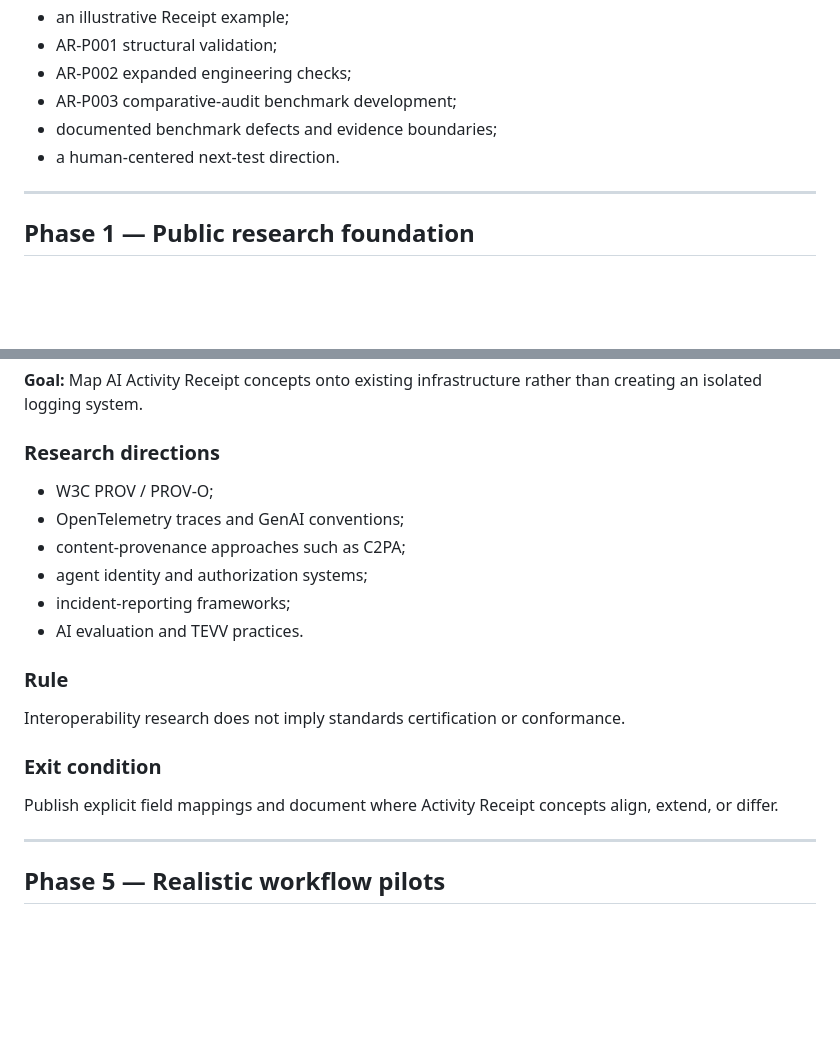
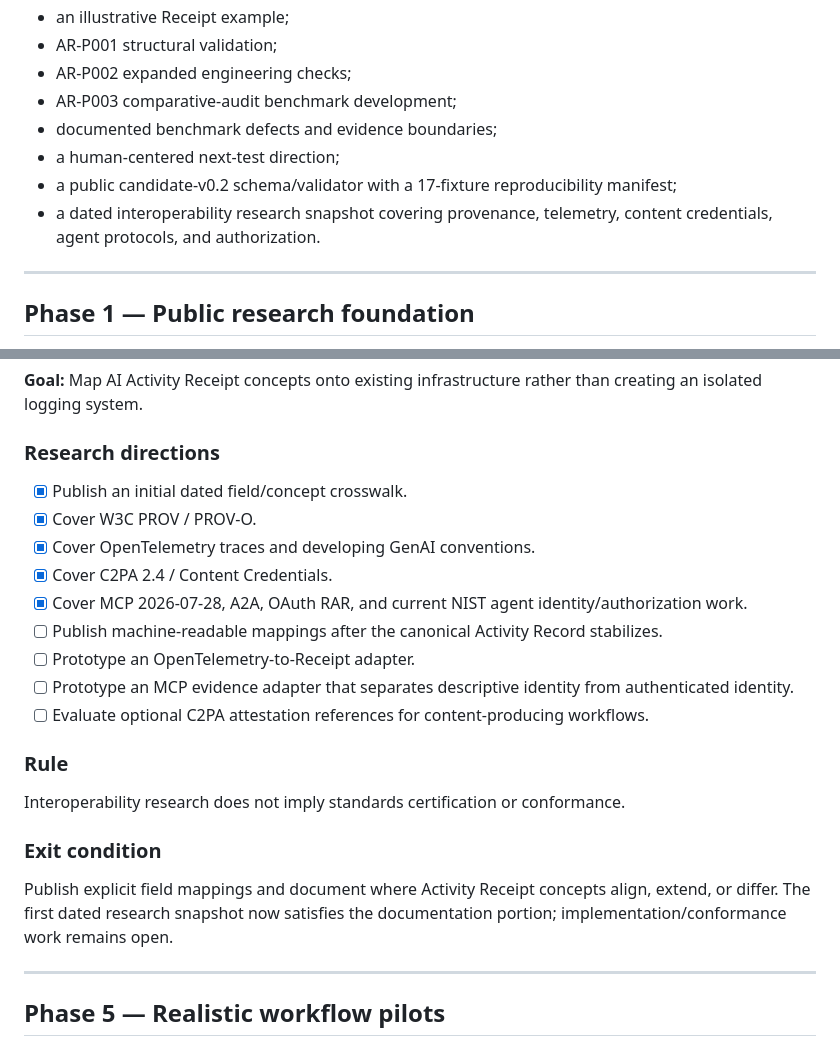
Before and after one commit to blakegaucher/ai-activity-receipt, a Markdown page: docs/ROADMAP.md, 2 parts joined by grey strips. GitHub-like rendering; blank space fills up the shorter version.

Commit message:
Advance interoperability roadmap work

```diff
--- a/docs/ROADMAP.md
+++ b/docs/ROADMAP.md
@@ -18,7 +18,9 @@ The project currently has:
 - AR-P002 expanded engineering checks;
 - AR-P003 comparative-audit benchmark development;
 - documented benchmark defects and evidence boundaries;
-- a human-centered next-test direction.
+- a human-centered next-test direction;
+- a public candidate-v0.2 schema/validator with a 17-fixture reproducibility manifest;
+- a dated interoperability research snapshot covering provenance, telemetry, content credentials, agent protocols, and authorization.
 
 ---
 
@@ -142,12 +144,15 @@ A Receipt can be deterministically derived from a canonical record and traced ba
 
 ### Research directions
 
-- W3C PROV / PROV-O;
-- OpenTelemetry traces and GenAI conventions;
-- content-provenance approaches such as C2PA;
-- agent identity and authorization systems;
-- incident-reporting frameworks;
-- AI evaluation and TEVV practices.
+- [x] Publish an initial dated field/concept crosswalk.
+- [x] Cover W3C PROV / PROV-O.
+- [x] Cover OpenTelemetry traces and developing GenAI conventions.
+- [x] Cover C2PA 2.4 / Content Credentials.
+- [x] Cover MCP 2026-07-28, A2A, OAuth RAR, and current NIST agent identity/authorization work.
+- [ ] Publish machine-readable mappings after the canonical Activity Record stabilizes.
+- [ ] Prototype an OpenTelemetry-to-Receipt adapter.
+- [ ] Prototype an MCP evidence adapter that separates descriptive identity from authenticated identity.
+- [ ] Evaluate optional C2PA attestation references for content-producing workflows.
 
 ### Rule
 
@@ -155,7 +160,7 @@ Interoperability research does not imply standards certification or conformance.
 
 ### Exit condition
 
-Publish explicit field mappings and document where Activity Receipt concepts align, extend, or differ.
+Publish explicit field mappings and document where Activity Receipt concepts align, extend, or differ. The first dated research snapshot now satisfies the documentation portion; implementation/conformance work remains open.
 
 ---
 
```
